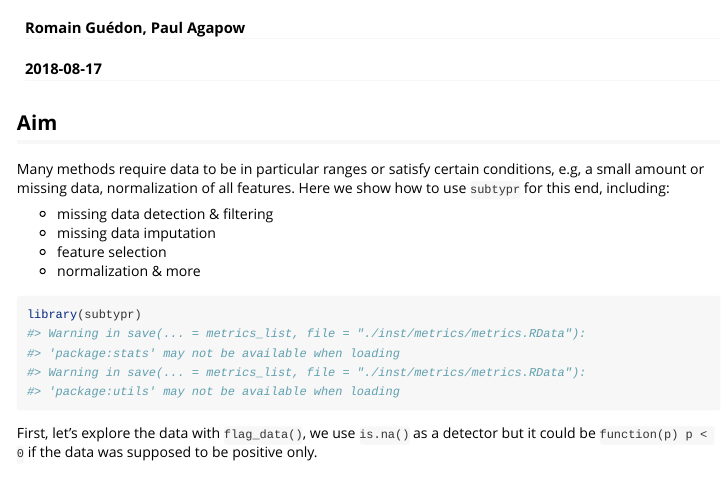
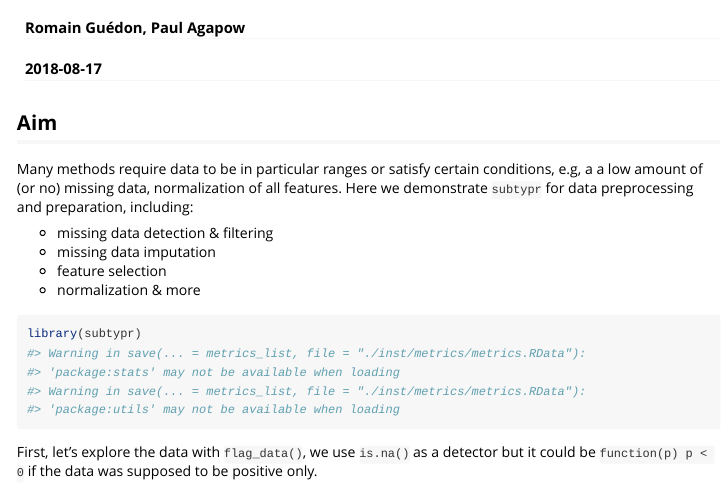
Before and after one commit to agapow/subtypr, an R Markdown document (vignettes/data_processing.Rmd): the page in a window 1100 px wide, from 60 px down. Rendered offline with R 4.5, knitr and Pandoc, with nearby package versions; some code elsewhere in the file could not run offline.

Commit message:
more minor vignette editing

```diff
--- a/vignettes/data_processing.Rmd
+++ b/vignettes/data_processing.Rmd
@@ -22,8 +22,8 @@ knitr::opts_chunk$set(
 ## Aim
 
 Many methods require data to be in particular ranges or satisfy certain conditions, e.g, a
-small amount or missing data, normalization of all features. Here we show how to use `subtypr`
-for this end, including:
+a low amount of (or no) missing data, normalization of all features. Here we demonstrate
+`subtypr` for data preprocessing and preparation, including:
 
  * missing data detection & filtering
  * missing data imputation
```
